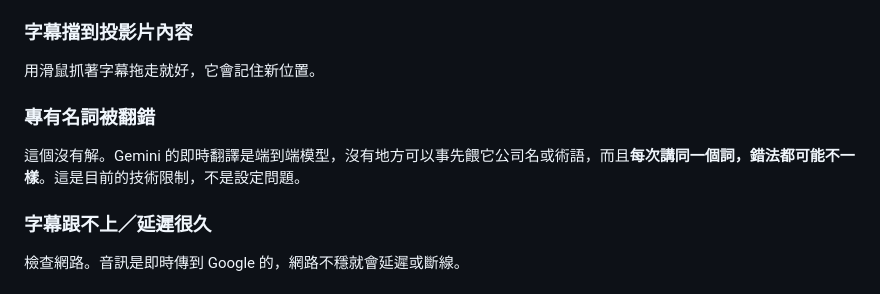
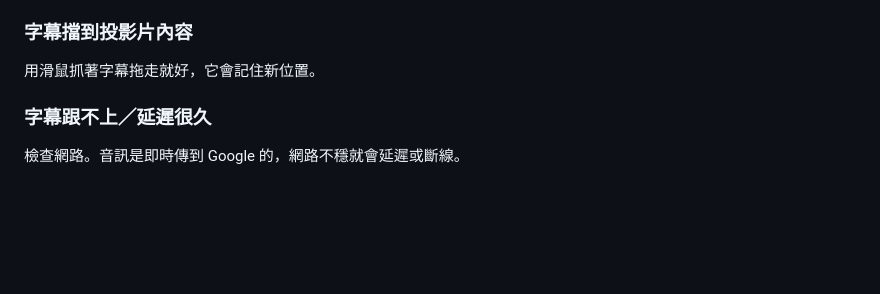
Before and after one commit to miami1124/Live-Caption-Studio, a Markdown page: README.md, the part around the change. Rendered like a GitHub page; blank space fills up the shorter version.

```diff
--- a/README.md
+++ b/README.md
@@ -115,9 +115,6 @@ GEMINI_API_KEY=你的_API_key
 
 用滑鼠抓著字幕拖走就好，它會記住新位置。
 
-### 專有名詞被翻錯
-
-這個沒有解。Gemini 的即時翻譯是端到端模型，沒有地方可以事先餵它公司名或術語，而且**每次講同一個詞，錯法都可能不一樣**。這是目前的技術限制，不是設定問題。
 
 ### 字幕跟不上／延遲很久
 
```
